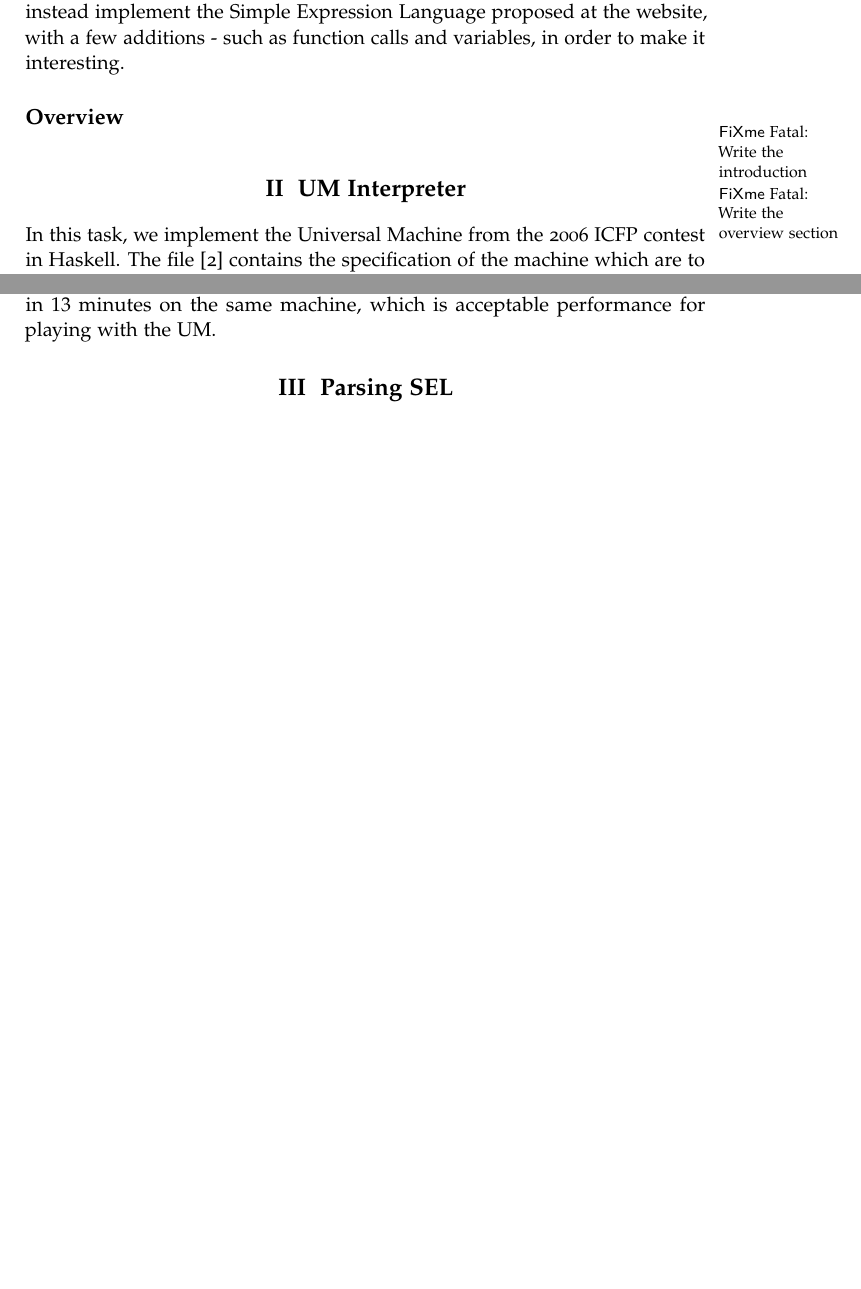
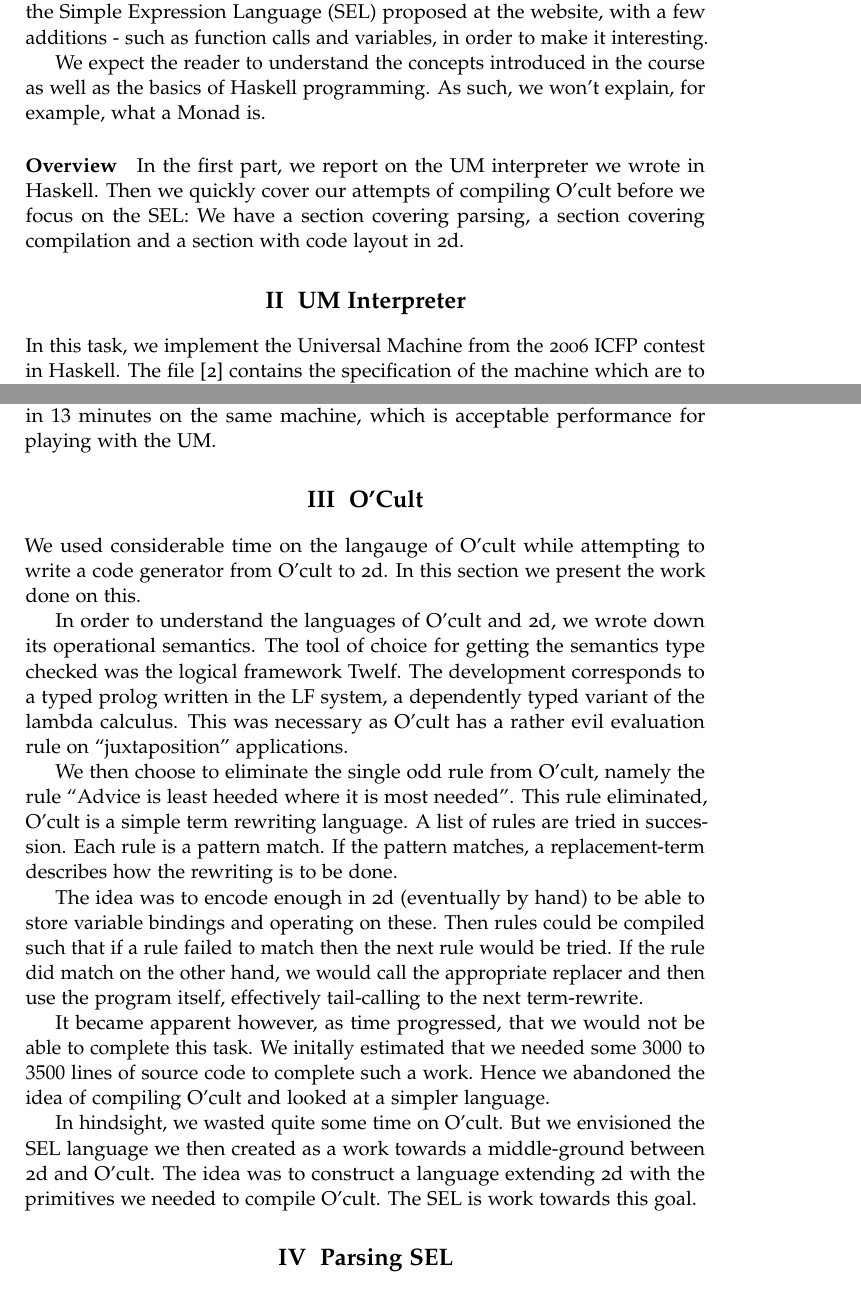
Before and after one commit to jlouis/av-prog, a LaTeX book (report/master.tex, which reads report/introduction.tex, report/ocult.tex): two parts of pages 2 and 4 of 10 before the commit and two parts of pages 2 and 5 of 11 after it, joined at a grey line, cut so that both start at the same text, the shorter picture padded with empty space. Compiled offline with pdfLaTeX.

Commit message:
More pollish

```diff
--- a/report/introduction.tex
+++ b/report/introduction.tex
@@ -13,12 +20,19 @@ language. In order to understand the Ocult language we began
 formalizing the semantics, which proved to be a fruit-full labour, as
 it resulted in a twelf formalization, which can be found in
-\ref{appendix:twelf}. However, due to problems in parsing the Ocult
+\ref{appendix:twelf}. However, due to problems in parsing the O'cult
 language, as well as lack of time, we decided to instead implement the
-Simple Expression Language proposed at the website, with a few
+Simple Expression Language (SEL) proposed at the website, with a few
 additions - such as function calls and variables, in order to make it interesting.
 
-\subsection{Overview}
+We expect the reader to understand the concepts introduced in the
+course as well as the basics of Haskell programming. As such, we won't
+explain, for example, what a Monad is.
 
+\paragraph{Overview}
+In the first part, we report on the UM interpreter we wrote in
+Haskell. Then we quickly cover our attempts of compiling O'cult before
+we focus on the SEL: We have a section covering parsing, a section
+covering compilation and a section with code layout in 2d.
 
 %%% Local Variables:
 %%% mode: latex
--- a/report/master.tex
+++ b/report/master.tex
@@ -34,11 +34,12 @@
 \listoffixmes
 \tableofcontents
 \input{introduction}
-\fixme{Write the introduction}
-\fixme{Write the overview section}
 \chapter{UM Interpreter}
 \label{chap:task+1}
 \input{task-1}
+\chapter{O'Cult}
+\label{chap:ocult}
+\input{ocult}
 \chapter{Parsing SEL}
 \input{parser}
 \input{features}
--- /dev/null
+++ b/report/ocult.tex
@@ -0,0 +1,43 @@
+
+We used considerable time on the langauge of O'cult while attempting
+to write a code generator from O'cult to 2d. In this section we
+present the work done on this.
+
+In order to understand the languages of O'cult and 2d, we wrote down
+its operational semantics. The tool of choice for getting the
+semantics type checked was the logical framework Twelf. The
+development corresponds to a typed prolog written in the LF system, a
+dependently typed variant of the lambda calculus. This was necessary
+as O'cult has a rather evil evaluation rule on ``juxtaposition''
+applications.
+
+We then choose to eliminate the single odd rule from O'cult, namely
+the rule ``Advice is least heeded where it is most needed''. This rule
+eliminated, O'cult is a simple term rewriting language. A list of
+rules are tried in succession. Each rule is a pattern match. If the
+pattern matches, a replacement-term describes how the rewriting is to
+be done.
+
+The idea was to encode enough in 2d (eventually by hand) to be able to
+store variable bindings and operating on these. Then rules could be
+compiled such that if a rule failed to match then the next rule would
+be tried. If the rule did match on the other hand, we would call the
+appropriate replacer and then use the program itself, effectively
+tail-calling to the next term-rewrite.
+
+It became apparent however, as time progressed, that we would not be
+able to complete this task. We initally estimated that we needed some
+$3000$ to $3500$ lines of source code to complete such a work. Hence
+we abandoned the idea of compiling O'cult and looked at a simpler
+language.
+
+In hindsight, we wasted quite some time on O'cult. But we envisioned
+the SEL language we then created as a work towards a middle-ground
+between 2d and O'cult. The idea was to construct a language extending
+2d with the primitives we needed to compile O'cult. The SEL is work
+towards this goal.
+
+%%% Local Variables:
+%%% mode: latex
+%%% TeX-master: "master"
+%%% End:
```
Also changed, not shown: report/features.tex (+21 -10 lines), report/layout.tex (+6 -1 lines), report/compiler.tex (line endings or trailing spaces), report/introduction.tex (21 more changed lines).
